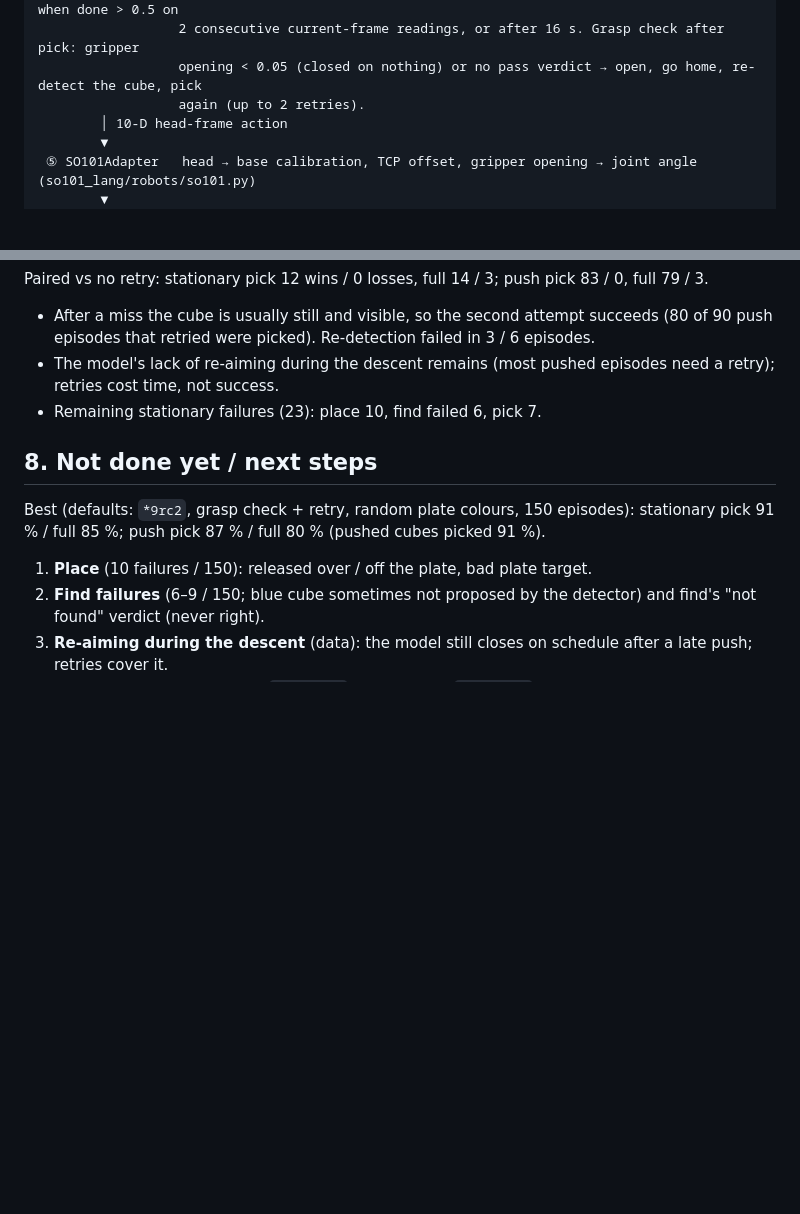
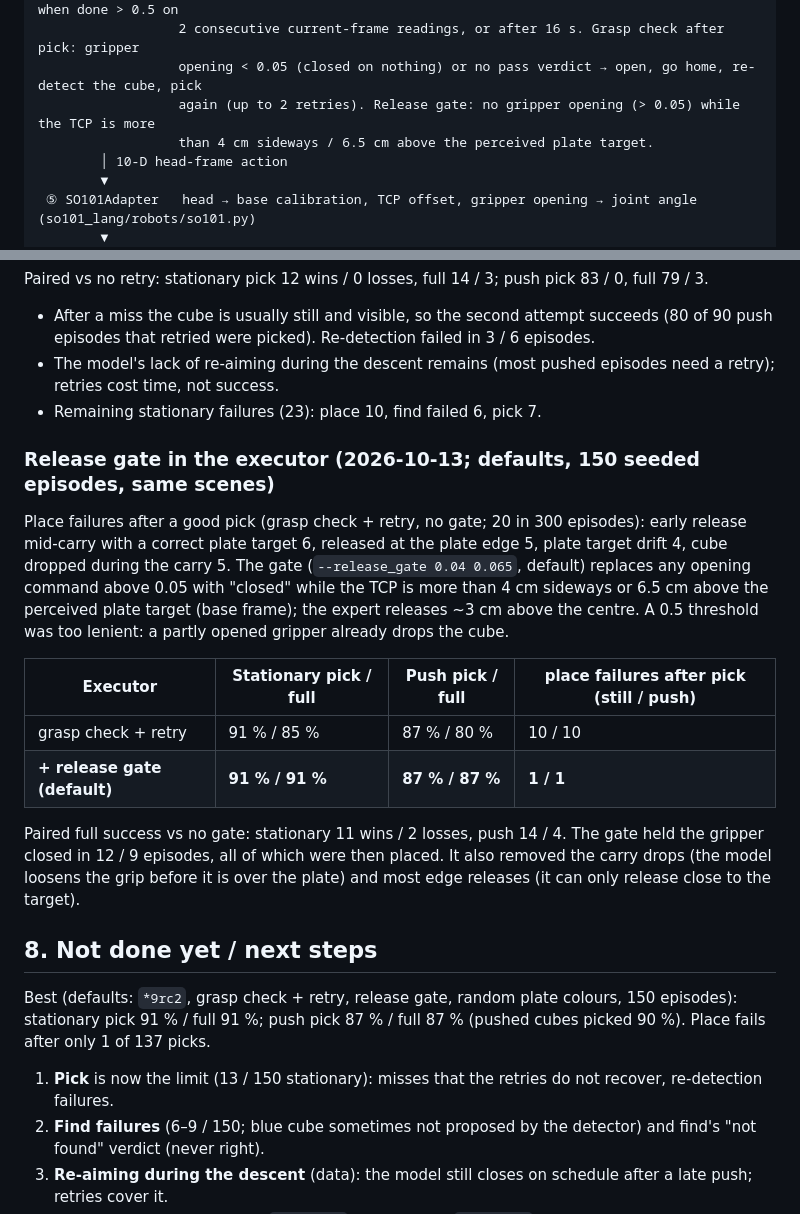
Before and after one commit to prateekspawar/Skill_based_VLA_training, a Markdown page: README.md, 2 parts joined by grey strips. GitHub-like rendering; blank space fills up the shorter version.

Commit message:
README: release gate — place failures 10 -> 1 per run; stationary 91 / 91 %, push 87 / 87 %
Co-Authored-By: Claude Opus 5.5 <noreply@anthropic.com>

```diff
--- a/README.md
+++ b/README.md
@@ -39,7 +39,8 @@ Design goals (from the project owner):
                   3 steps, the pick target freezes within 3 cm of the gripper. A skill ends when done > 0.5 on
                   2 consecutive current-frame readings, or after 16 s. Grasp check after pick: gripper
                   opening < 0.05 (closed on nothing) or no pass verdict → open, go home, re-detect the cube, pick
-                  again (up to 2 retries).
+                  again (up to 2 retries). Release gate: no gripper opening (> 0.05) while the TCP is more
+                  than 4 cm sideways / 6.5 cm above the perceived plate target.
         │ 10-D head-frame action
         ▼
  ⑤ SO101Adapter   head → base calibration, TCP offset, gripper opening → joint angle (so101_lang/robots/so101.py)
@@ -429,10 +430,26 @@ Paired vs no retry: stationary pick 12 wins / 0 losses, full 14 / 3; push pick 8
   not success.
 - Remaining stationary failures (23): place 10, find failed 6, pick 7.
 
+### Release gate in the executor (2026-10-13; defaults, 150 seeded episodes, same scenes)
+Place failures after a good pick (grasp check + retry, no gate; 20 in 300 episodes): early release mid-carry with
+a correct plate target 6, released at the plate edge 5, plate target drift 4, cube dropped during the carry 5. The
+gate (`--release_gate 0.04 0.065`, default) replaces any opening command above 0.05 with "closed" while the TCP is
+more than 4 cm sideways or 6.5 cm above the perceived plate target (base frame); the expert releases ~3 cm above
+the centre. A 0.5 threshold was too lenient: a partly opened gripper already drops the cube.
+
+| Executor | Stationary pick / full | Push pick / full | place failures after pick (still / push) |
+|---|---|---|---|
+| grasp check + retry | 91 % / 85 % | 87 % / 80 % | 10 / 10 |
+| **+ release gate (default)** | **91 % / 91 %** | **87 % / 87 %** | **1 / 1** |
+
+Paired full success vs no gate: stationary 11 wins / 2 losses, push 14 / 4. The gate held the gripper closed in
+12 / 9 episodes, all of which were then placed. It also removed the carry drops (the model loosens the grip
+before it is over the plate) and most edge releases (it can only release close to the target).
+
 ## 8. Not done yet / next steps
-Best (defaults: `*9rc2`, grasp check + retry, random plate colours, 150 episodes): stationary pick 91 % / full 85 %;
-push pick 87 % / full 80 % (pushed cubes picked 91 %).
-1. **Place** (10 failures / 150): released over / off the plate, bad plate target.
+Best (defaults: `*9rc2`, grasp check + retry, release gate, random plate colours, 150 episodes): stationary pick
+91 % / full 91 %; push pick 87 % / full 87 % (pushed cubes picked 90 %). Place fails after only 1 of 137 picks.
+1. **Pick** is now the limit (13 / 150 stationary): misses that the retries do not recover, re-detection failures.
 2. **Find failures** (6–9 / 150; blue cube sometimes not proposed by the detector) and find's "not found" verdict
    (never right).
 3. **Re-aiming during the descent** (data): the model still closes on schedule after a late push; retries cover it.
```
